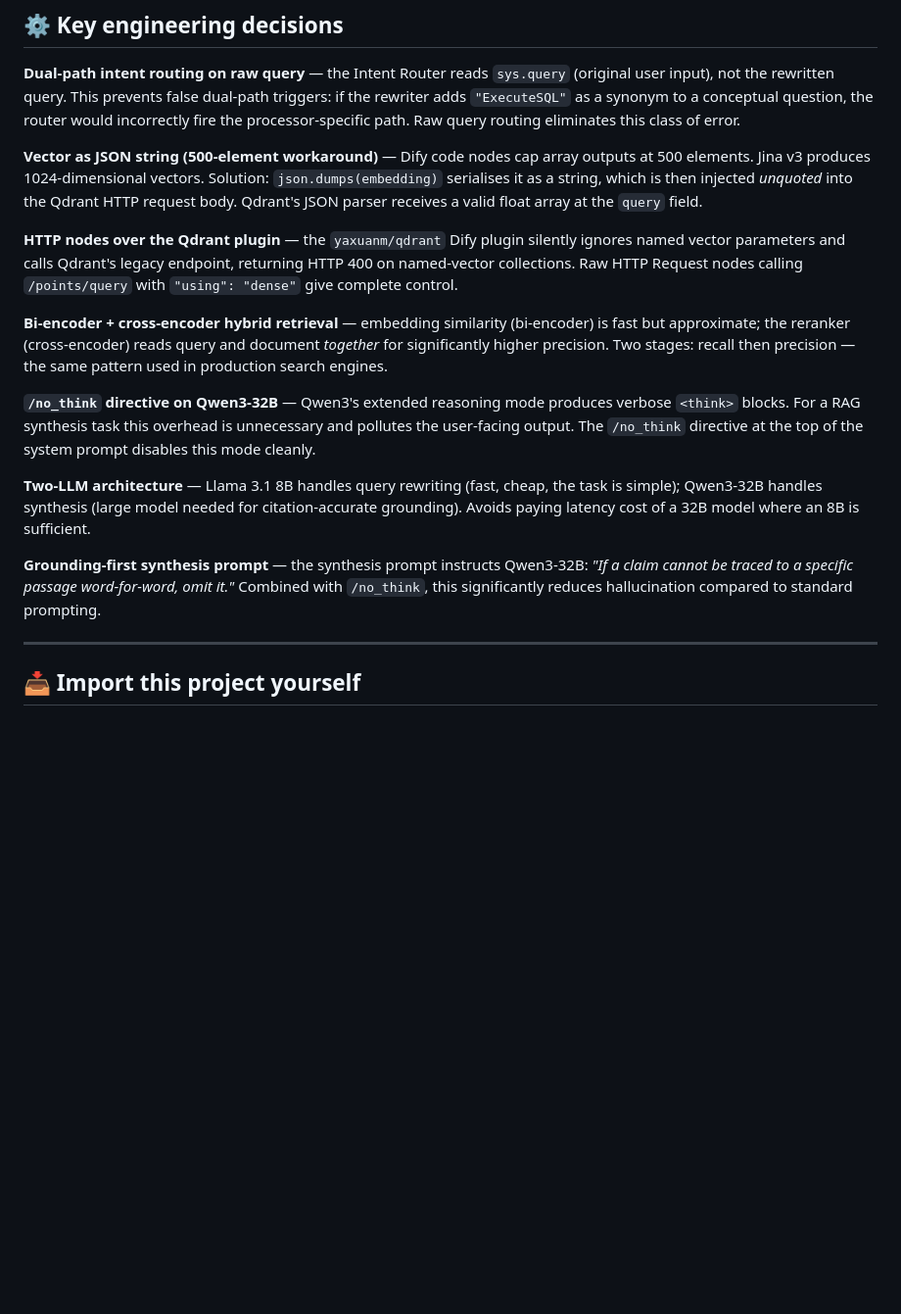
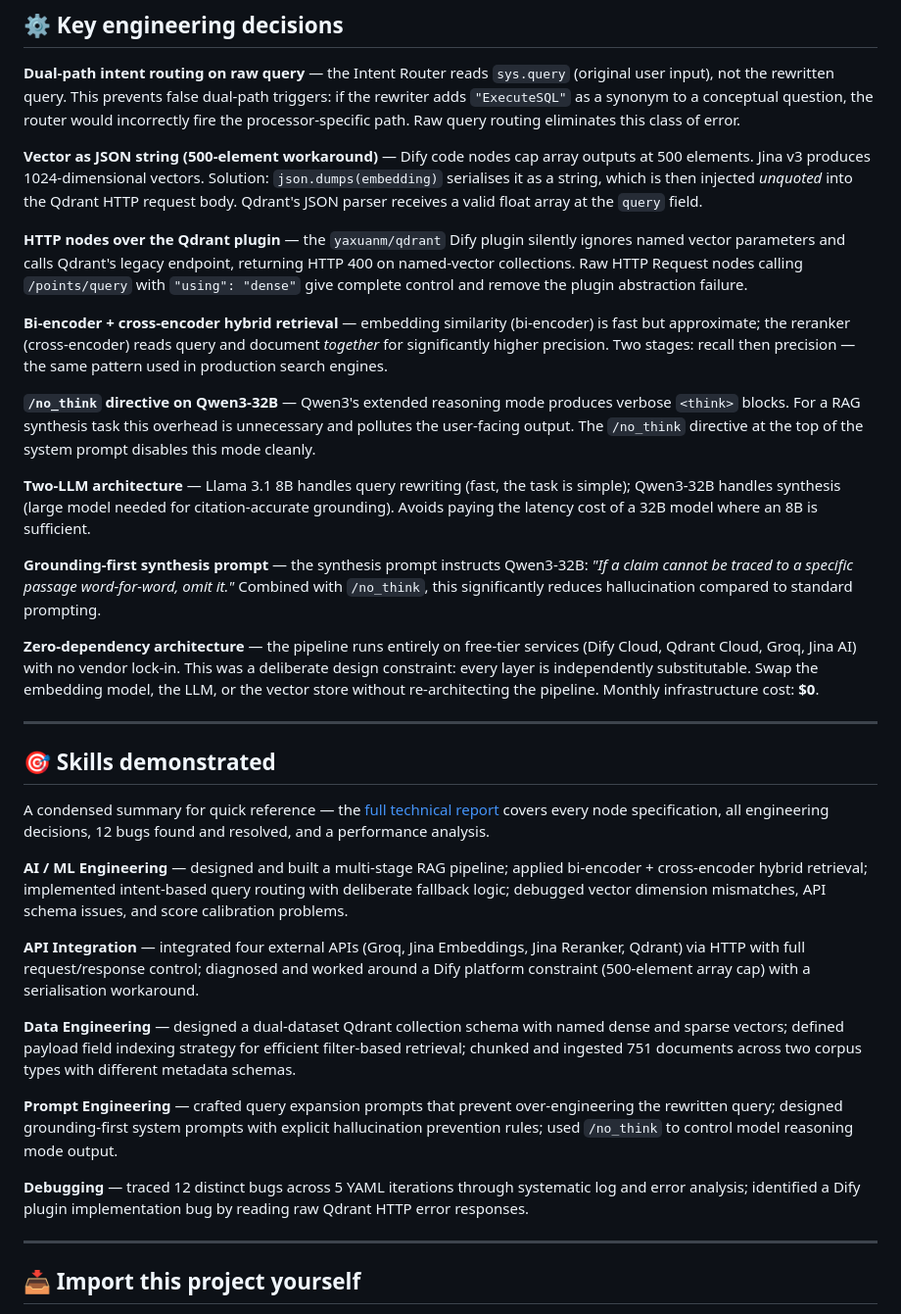
Before and after one commit to LifeLongLaugh/talk-to-db-pro, a Markdown page: README.md, the part around one of its changes. Shown at 98% size. Rendered like a GitHub page; blank space fills up the shorter version.

Commit message:
Revise README for improved clarity and links
Updated README to enhance clarity and improve links.

```diff
--- a/README.md
+++ b/README.md
@@ -182,15 +183,33 @@ User Input
 
 **Vector as JSON string (500-element workaround)** — Dify code nodes cap array outputs at 500 elements. Jina v3 produces 1024-dimensional vectors. Solution: `json.dumps(embedding)` serialises it as a string, which is then injected *unquoted* into the Qdrant HTTP request body. Qdrant's JSON parser receives a valid float array at the `query` field.
 
-**HTTP nodes over the Qdrant plugin** — the `yaxuanm/qdrant` Dify plugin silently ignores named vector parameters and calls Qdrant's legacy endpoint, returning HTTP 400 on named-vector collections. Raw HTTP Request nodes calling `/points/query` with `"using": "dense"` give complete control.
+**HTTP nodes over the Qdrant plugin** — the `yaxuanm/qdrant` Dify plugin silently ignores named vector parameters and calls Qdrant's legacy endpoint, returning HTTP 400 on named-vector collections. Raw HTTP Request nodes calling `/points/query` with `"using": "dense"` give complete control and remove the plugin abstraction failure.
 
 **Bi-encoder + cross-encoder hybrid retrieval** — embedding similarity (bi-encoder) is fast but approximate; the reranker (cross-encoder) reads query and document *together* for significantly higher precision. Two stages: recall then precision — the same pattern used in production search engines.
 
 **`/no_think` directive on Qwen3-32B** — Qwen3's extended reasoning mode produces verbose `<think>` blocks. For a RAG synthesis task this overhead is unnecessary and pollutes the user-facing output. The `/no_think` directive at the top of the system prompt disables this mode cleanly.
 
-**Two-LLM architecture** — Llama 3.1 8B handles query rewriting (fast, cheap, the task is simple); Qwen3-32B handles synthesis (large model needed for citation-accurate grounding). Avoids paying latency cost of a 32B model where an 8B is sufficient.
+**Two-LLM architecture** — Llama 3.1 8B handles query rewriting (fast, the task is simple); Qwen3-32B handles synthesis (large model needed for citation-accurate grounding). Avoids paying the latency cost of a 32B model where an 8B is sufficient.
 
 **Grounding-first synthesis prompt** — the synthesis prompt instructs Qwen3-32B: *"If a claim cannot be traced to a specific passage word-for-word, omit it."* Combined with `/no_think`, this significantly reduces hallucination compared to standard prompting.
+
+**Zero-dependency architecture** — the pipeline runs entirely on free-tier services (Dify Cloud, Qdrant Cloud, Groq, Jina AI) with no vendor lock-in. This was a deliberate design constraint: every layer is independently substitutable. Swap the embedding model, the LLM, or the vector store without re-architecting the pipeline. Monthly infrastructure cost: **$0**.
+
+---
+
+## 🎯 Skills demonstrated
+
+A condensed summary for quick reference — the [full technical report](report/Talk_to_DB_PRO_Report.md) covers every node specification, all engineering decisions, 12 bugs found and resolved, and a performance analysis.
+
+**AI / ML Engineering** — designed and built a multi-stage RAG pipeline; applied bi-encoder + cross-encoder hybrid retrieval; implemented intent-based query routing with deliberate fallback logic; debugged vector dimension mismatches, API schema issues, and score calibration problems.
+
+**API Integration** — integrated four external APIs (Groq, Jina Embeddings, Jina Reranker, Qdrant) via HTTP with full request/response control; diagnosed and worked around a Dify platform constraint (500-element array cap) with a serialisation workaround.
+
+**Data Engineering** — designed a dual-dataset Qdrant collection schema with named dense and sparse vectors; defined payload field indexing strategy for efficient filter-based retrieval; chunked and ingested 751 documents across two corpus types with different metadata schemas.
+
+**Prompt Engineering** — crafted query expansion prompts that prevent over-engineering the rewritten query; designed grounding-first system prompts with explicit hallucination prevention rules; used `/no_think` to control model reasoning mode output.
+
+**Debugging** — traced 12 distinct bugs across 5 YAML iterations through systematic log and error analysis; identified a Dify plugin implementation bug by reading raw Qdrant HTTP error responses.
 
 ---
 
```
Also changed, not shown: other parts of README.md (+34 -33 lines).
